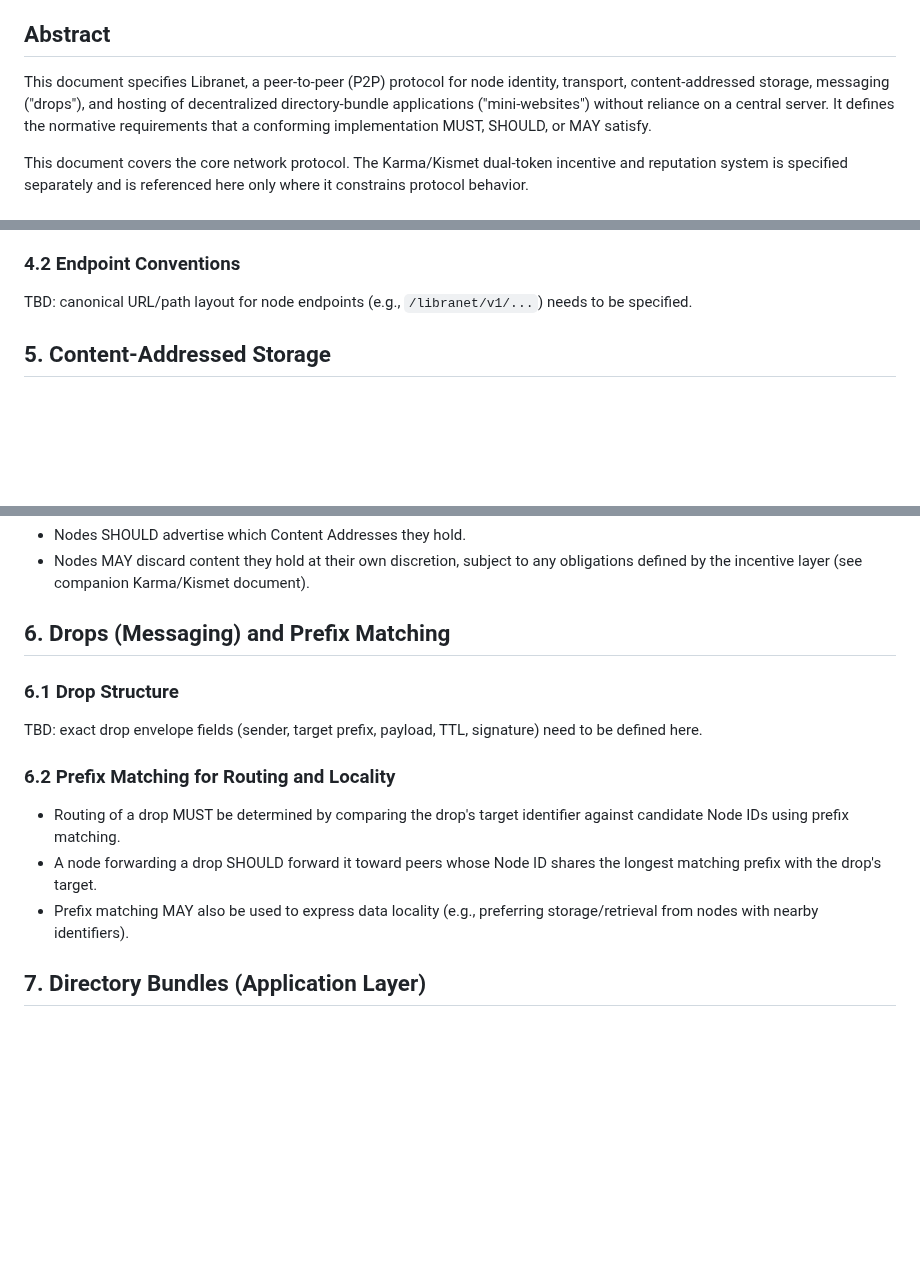
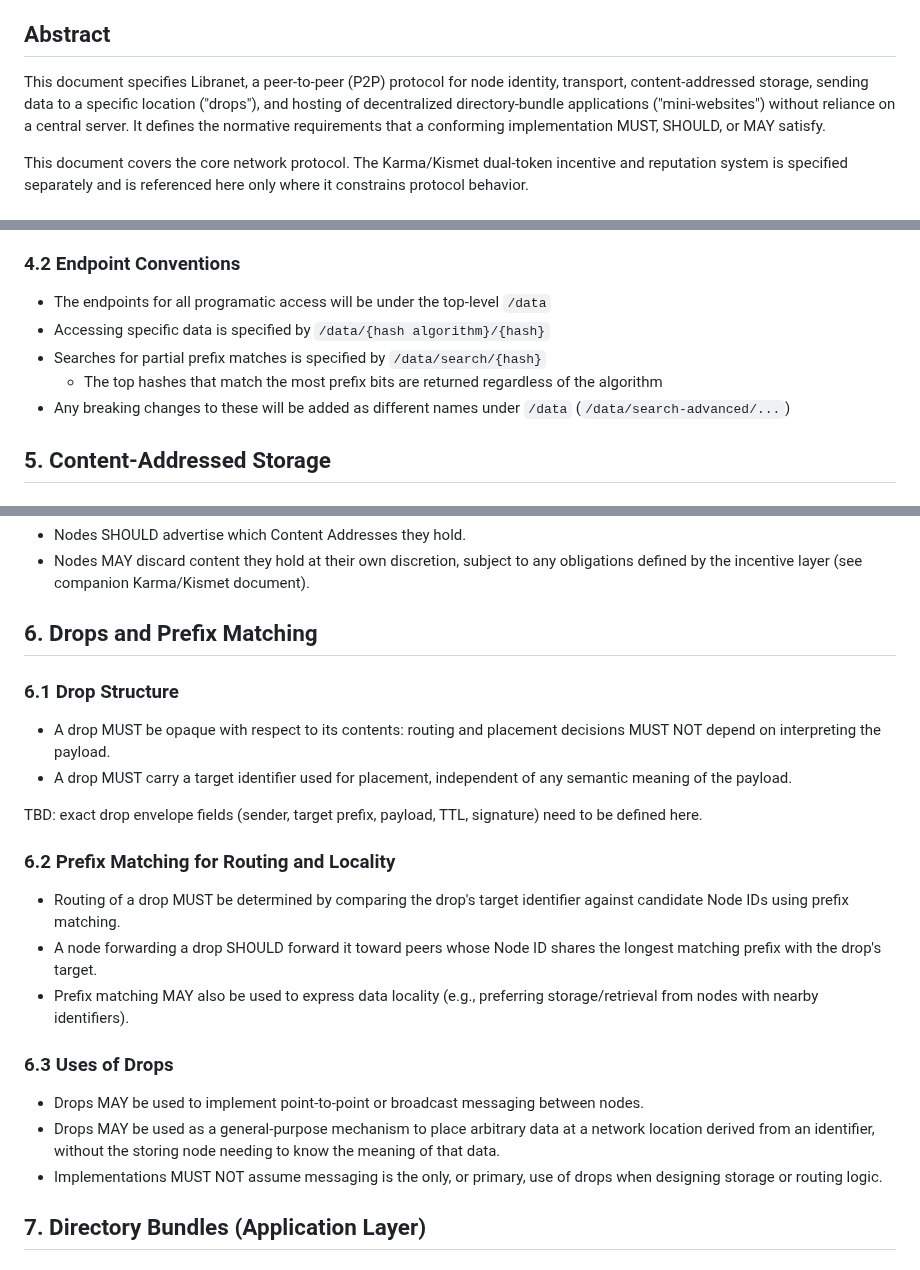
Before and after one commit to marcpage/libranet, a Markdown page: docs/ProtocolSpecification.md, 3 parts joined by grey strips. GitHub-like rendering; blank space fills up the shorter version.

```diff
--- a/docs/ProtocolSpecification.md
+++ b/docs/ProtocolSpecification.md
@@ -6,7 +6,7 @@
 
 ## Abstract
 
-This document specifies Libranet, a peer-to-peer (P2P) protocol for node identity, transport, content-addressed storage, messaging ("drops"), and hosting of decentralized directory-bundle applications ("mini-websites") without reliance on a central server. It defines the normative requirements that a conforming implementation MUST, SHOULD, or MAY satisfy.
+This document specifies Libranet, a peer-to-peer (P2P) protocol for node identity, transport, content-addressed storage, sending data to a specific location ("drops"), and hosting of decentralized directory-bundle applications ("mini-websites") without reliance on a central server. It defines the normative requirements that a conforming implementation MUST, SHOULD, or MAY satisfy.
 
 This document covers the core network protocol. The Karma/Kismet dual-token incentive and reputation system is specified separately and is referenced here only where it constrains protocol behavior.
 
@@ -71,7 +71,11 @@ TBD: exact hash function, input material (e.g., public key), and encoding (hex/b
 
 ### 4.2 Endpoint Conventions
 
-TBD: canonical URL/path layout for node endpoints (e.g., `/libranet/v1/...`) needs to be specified.
+- The endpoints for all programatic access will be under the top-level `/data`
+- Accessing specific data is specified by `/data/{hash algorithm}/{hash}`
+- Searches for partial prefix matches is specified by `/data/search/{hash}`
+  - The top hashes that match the most prefix bits are returned regardless of the algorithm
+- Any breaking changes to these will be added as different names under `/data` (`/data/search-advanced/...`)
 
 ## 5. Content-Addressed Storage
 
@@ -86,9 +90,12 @@ TBD: canonical URL/path layout for node endpoints (e.g., `/libranet/v1/...`) nee
 - Nodes SHOULD advertise which Content Addresses they hold.
 - Nodes MAY discard content they hold at their own discretion, subject to any obligations defined by the incentive layer (see companion Karma/Kismet document).
 
-## 6. Drops (Messaging) and Prefix Matching
+## 6. Drops and Prefix Matching
 
 ### 6.1 Drop Structure
+
+- A drop MUST be opaque with respect to its contents: routing and placement decisions MUST NOT depend on interpreting the payload.
+- A drop MUST carry a target identifier used for placement, independent of any semantic meaning of the payload.
 
 TBD: exact drop envelope fields (sender, target prefix, payload, TTL, signature) need to be defined here.
 
@@ -97,6 +104,12 @@ TBD: exact drop envelope fields (sender, target prefix, payload, TTL, signature)
 - Routing of a drop MUST be determined by comparing the drop's target identifier against candidate Node IDs using prefix matching.
 - A node forwarding a drop SHOULD forward it toward peers whose Node ID shares the longest matching prefix with the drop's target.
 - Prefix matching MAY also be used to express data locality (e.g., preferring storage/retrieval from nodes with nearby identifiers).
+
+### 6.3 Uses of Drops
+
+- Drops MAY be used to implement point-to-point or broadcast messaging between nodes.
+- Drops MAY be used as a general-purpose mechanism to place arbitrary data at a network location derived from an identifier, without the storing node needing to know the meaning of that data.
+- Implementations MUST NOT assume messaging is the only, or primary, use of drops when designing storage or routing logic.
 
 ## 7. Directory Bundles (Application Layer)
 
```
Also changed, not shown: other parts of docs/ProtocolSpecification.md (+2 -2 lines).
